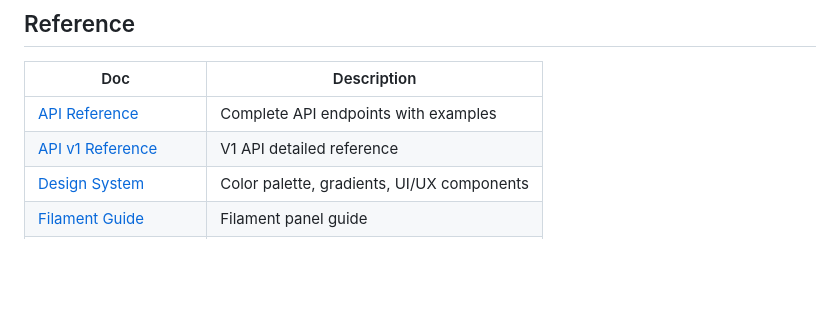
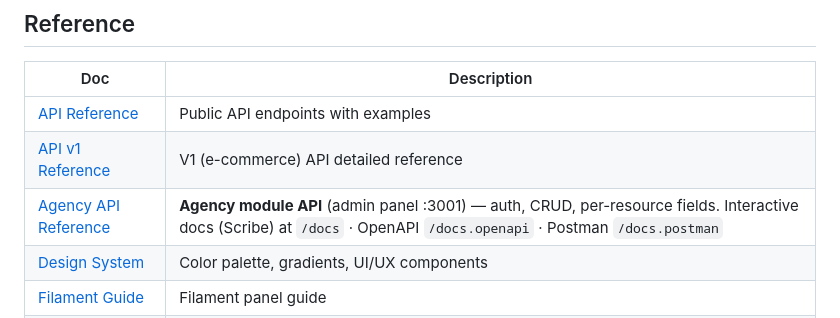
Before and after one commit to nachoritos01/nexa-app-backend, a Markdown page: docs/README.md, the part around the change. Rendered like a GitHub page; blank space fills up the shorter version.

```diff
--- a/docs/README.md
+++ b/docs/README.md
@@ -38,8 +38,9 @@ Complete documentation index for the Generic Multi-Tenant SaaS Template.
 
 | Doc | Description |
 |-----|-------------|
-| [API Reference](api-reference.md) | Complete API endpoints with examples |
-| [API v1 Reference](api/v1-reference.md) | V1 API detailed reference |
+| [API Reference](api-reference.md) | Public API endpoints with examples |
+| [API v1 Reference](api/v1-reference.md) | V1 (e-commerce) API detailed reference |
+| [Agency API Reference](api/agency-reference.md) | **Agency module API** (admin panel :3001) — auth, CRUD, per-resource fields. Interactive docs (Scribe) at `/docs` · OpenAPI `/docs.openapi` · Postman `/docs.postman` |
 | [Design System](design-system.md) | Color palette, gradients, UI/UX components |
 | [Filament Guide](filament-guide.md) | Filament panel guide |
 | [Claude Context Guide](claude-context-guide.md) | How to use Claude context files |
```
Also changed, not shown: .claude/context/current.md (+28 -2 lines), .claude/context/docs-index.md (+3 -2 lines).
